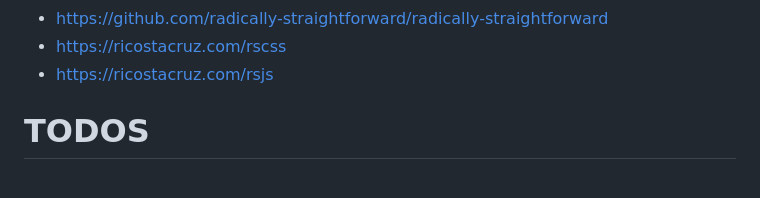
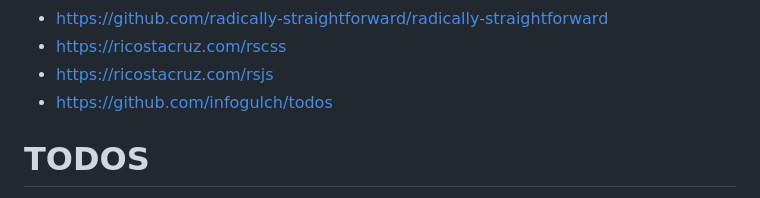
Before and after one commit to sizovs/boring-stack, a Markdown page: README.md, the part around the change. Rendered like a GitHub page.

Commit message:
few more links

```diff
--- a/README.md
+++ b/README.md
@@ -128,6 +128,7 @@ For web analytics, you can use self-hosted https://plausible.io, but https://goa
 - https://github.com/radically-straightforward/radically-straightforward
 - https://ricostacruz.com/rscss
 - https://ricostacruz.com/rsjs
+- https://github.com/infogulch/todos
 
 # TODOS
 - Litestream should replicate to Cloudflare R2. This enables better and faster recovery.
```
